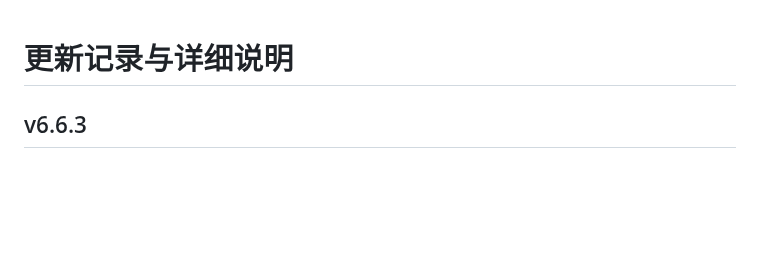
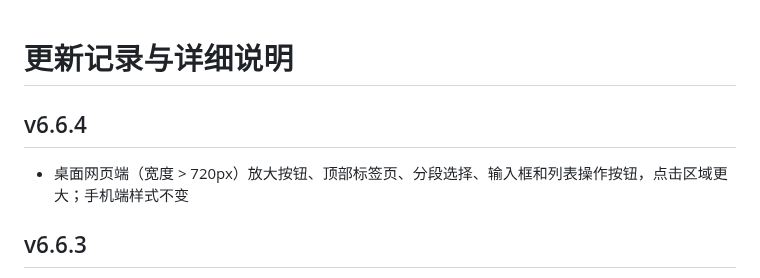
Before and after one commit to Skycnhe/Shunt, a Markdown page: CHANGELOG.md, the part around the change. GitHub-like rendering; blank space fills up the shorter version.

Commit message:
v6.6.4: 桌面网页端放大功能按钮（手机端不变） (CHANGELOG.md)

```diff
--- a/CHANGELOG.md
+++ b/CHANGELOG.md
@@ -1,4 +1,7 @@
 # 更新记录与详细说明
+
+## v6.6.4
+- 桌面网页端（宽度 > 720px）放大按钮、顶部标签页、分段选择、输入框和列表操作按钮，点击区域更大；手机端样式不变
 
 ## v6.6.3
 - 项目更名为 Shunt，仓库改为 `Skycnhe/Shunt`：安装命令、面板在线更新地址、说明同步修改；备份文件名改为 `shunt-backup-日期.json`
```
